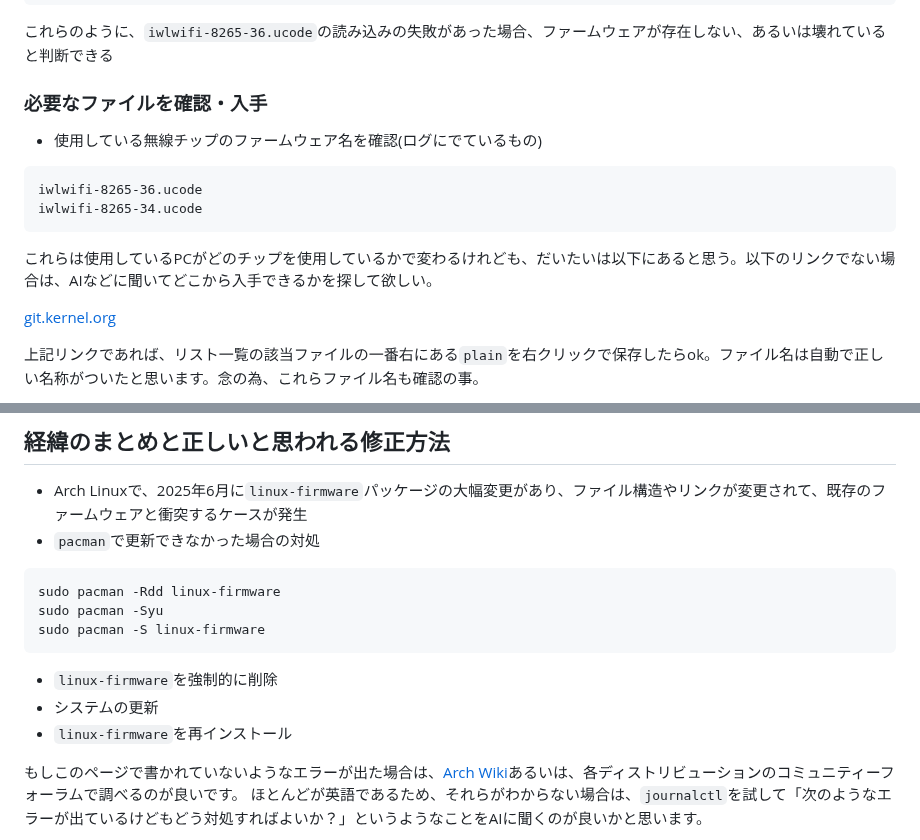
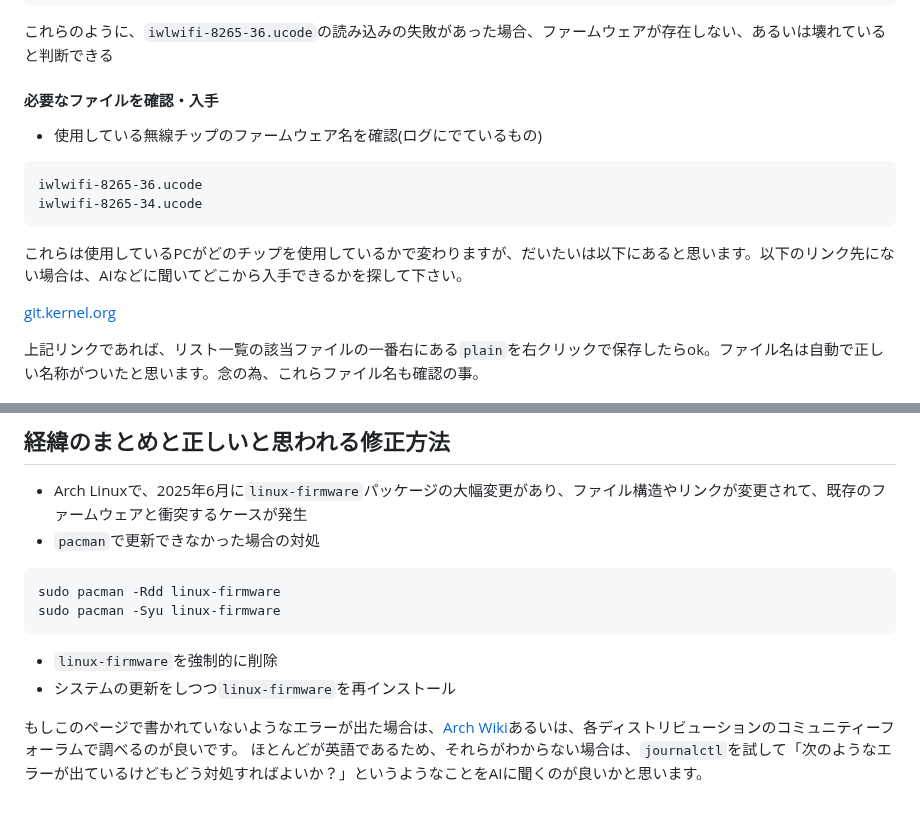
Before and after one commit to hidekichi/BlazeChariot, a Markdown page: src/blog/unable-to-update-on-arch-linux..md, 2 parts joined by grey strips. Rendered like a GitHub page; blank space fills up the shorter version.

````diff
--- a/src/blog/unable-to-update-on-arch-linux..md
+++ b/src/blog/unable-to-update-on-arch-linux..md
@@ -138,14 +165,14 @@ iwlwifi 0000:00:14.3: Direct firmware load for iwlwifi-8265-36.ucode failed with
 ```
 これらのように、`iwlwifi-8265-36.ucode`の読み込みの失敗があった場合、ファームウェアが存在しない、あるいは壊れていると判断できる
 
-### 必要なファイルを確認・入手
+#### 必要なファイルを確認・入手
 
 - 使用している無線チップのファームウェア名を確認(ログにでているもの)
 ```log
 iwlwifi-8265-36.ucode
 iwlwifi-8265-34.ucode
 ```
-これらは使用しているPCがどのチップを使用しているかで変わるけれども、だいたいは以下にあると思う。以下のリンクでない場合は、AIなどに聞いてどこから入手できるかを探して欲しい。
+これらは使用しているPCがどのチップを使用しているかで変わりますが、だいたいは以下にあると思います。以下のリンク先にない場合は、AIなどに聞いてどこから入手できるかを探して下さい。
 
 [git.kernel.org](https://git.kernel.org/pub/scm/linux/kernel/git/firmware/linux-firmware.git/tree/)
 
@@ -207,12 +234,10 @@ nmcli dev wifi
 - `pacman`で更新できなかった場合の対処
 ```shell
 sudo pacman -Rdd linux-firmware
-sudo pacman -Syu
-sudo pacman -S linux-firmware
+sudo pacman -Syu linux-firmware
 ```
 - `linux-firmware`を強制的に削除
-- システムの更新
-- `linux-firmware`を再インストール
+- システムの更新をしつつ`linux-firmware`を再インストール
 
 もしこのページで書かれていないようなエラーが出た場合は、[Arch Wiki](https://wiki.archlinux.jp/index.php/%E3%83%A1%E3%82%A4%E3%83%B3%E3%83%9A%E3%83%BC%E3%82%B8)あるいは、各ディストリビューションのコミュニティーフォーラムで調べるのが良いです。
 ほとんどが英語であるため、それらがわからない場合は、`journalctl`を試して「次のようなエラーが出ているけどもどう対処すればよいか？」というようなことをAIに聞くのが良いかと思います。
````
Also changed, not shown: other parts of src/blog/unable-to-update-on-arch-linux..md (+44 -4 lines).
